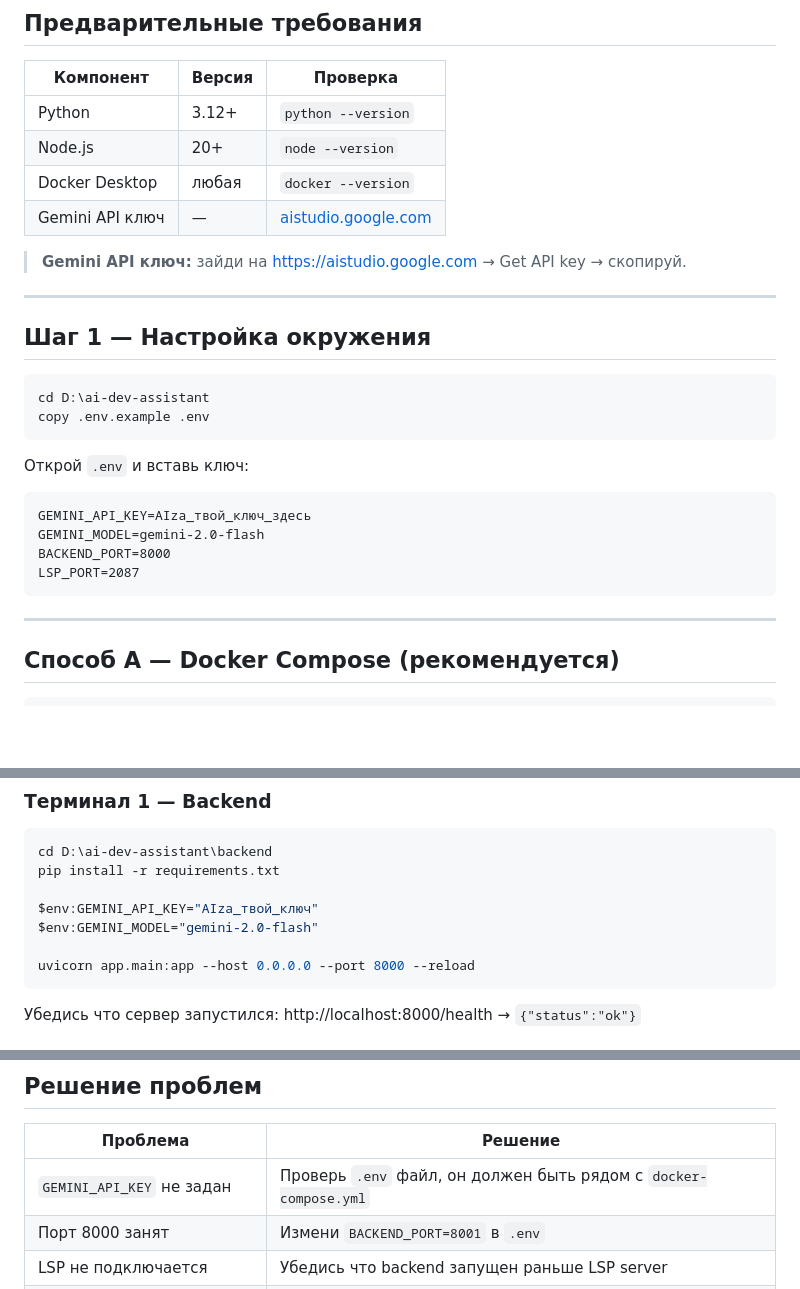
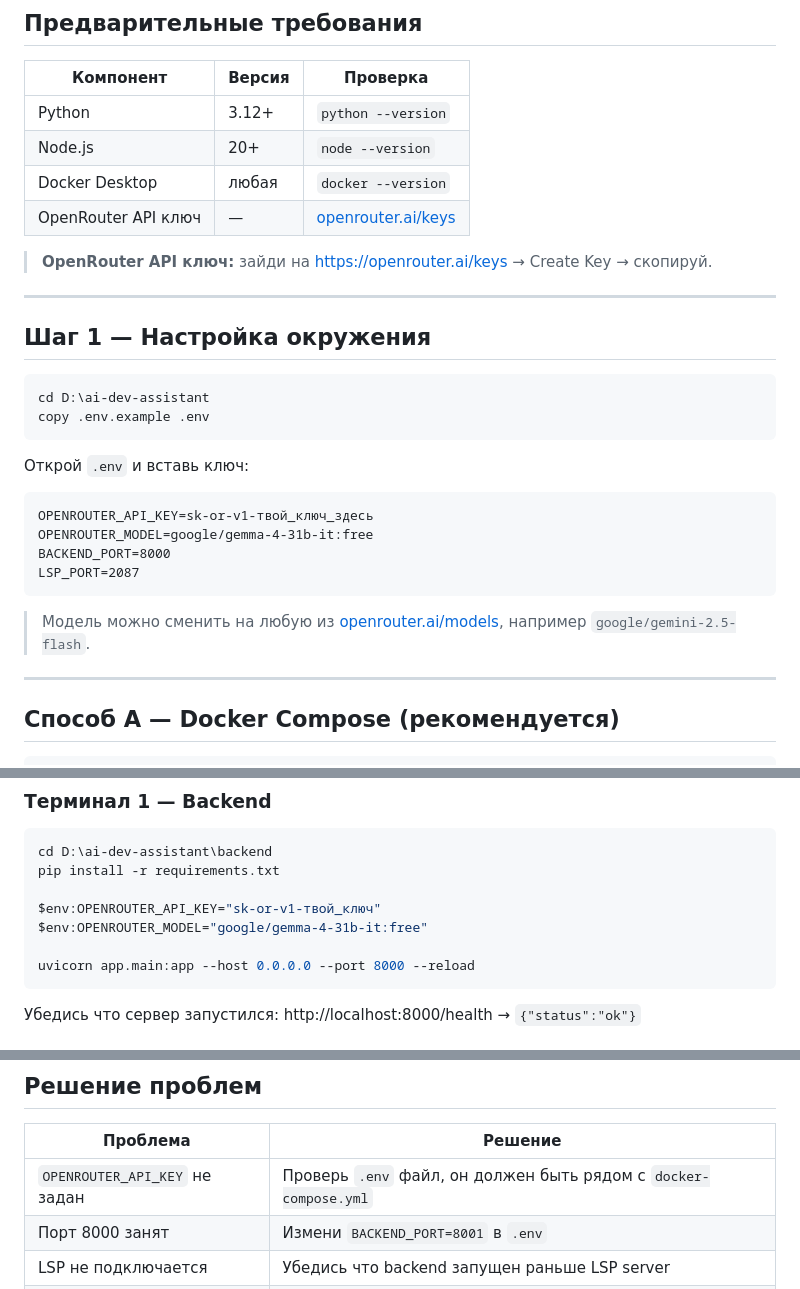
Before and after one commit to Dev66-66/ai-dev-assistant, a Markdown page: LAUNCH.md, 3 parts joined by grey strips. GitHub-like rendering; blank space fills up the shorter version.

Commit message:
docs: update LAUNCH.md to reflect OpenRouter migration

````diff
--- a/LAUNCH.md
+++ b/LAUNCH.md
@@ -7,9 +7,9 @@
 | Python | 3.12+ | `python --version` |
 | Node.js | 20+ | `node --version` |
 | Docker Desktop | любая | `docker --version` |
-| Gemini API ключ | — | [aistudio.google.com](https://aistudio.google.com) |
+| OpenRouter API ключ | — | [openrouter.ai/keys](https://openrouter.ai/keys) |
 
-> **Gemini API ключ:** зайди на https://aistudio.google.com → Get API key → скопируй.
+> **OpenRouter API ключ:** зайди на https://openrouter.ai/keys → Create Key → скопируй.
 
 ---
 
@@ -23,11 +23,13 @@ copy .env.example .env
 Открой `.env` и вставь ключ:
 
 ```
-GEMINI_API_KEY=AIza_твой_ключ_здесь
-GEMINI_MODEL=gemini-2.0-flash
+OPENROUTER_API_KEY=sk-or-v1-твой_ключ_здесь
+OPENROUTER_MODEL=google/gemma-4-31b-it:free
 BACKEND_PORT=8000
 LSP_PORT=2087
 ```
+
+> Модель можно сменить на любую из [openrouter.ai/models](https://openrouter.ai/models), например `google/gemini-2.5-flash`.
 
 ---
 
@@ -60,8 +62,8 @@ docker compose down
 cd D:\ai-dev-assistant\backend
 pip install -r requirements.txt
 
-$env:GEMINI_API_KEY="AIza_твой_ключ"
-$env:GEMINI_MODEL="gemini-2.0-flash"
+$env:OPENROUTER_API_KEY="sk-or-v1-твой_ключ"
+$env:OPENROUTER_MODEL="google/gemma-4-31b-it:free"
 
 uvicorn app.main:app --host 0.0.0.0 --port 8000 --reload
 ```
@@ -157,7 +159,7 @@ pytest tests/ -v
 
 | Проблема | Решение |
 |---|---|
-| `GEMINI_API_KEY` не задан | Проверь `.env` файл, он должен быть рядом с `docker-compose.yml` |
+| `OPENROUTER_API_KEY` не задан | Проверь `.env` файл, он должен быть рядом с `docker-compose.yml` |
 | Порт 8000 занят | Измени `BACKEND_PORT=8001` в `.env` |
 | LSP не подключается | Убедись что backend запущен раньше LSP server |
 | Extension не видит команды | Убедись что в Extension Development Host открыт `.py` файл |
````
